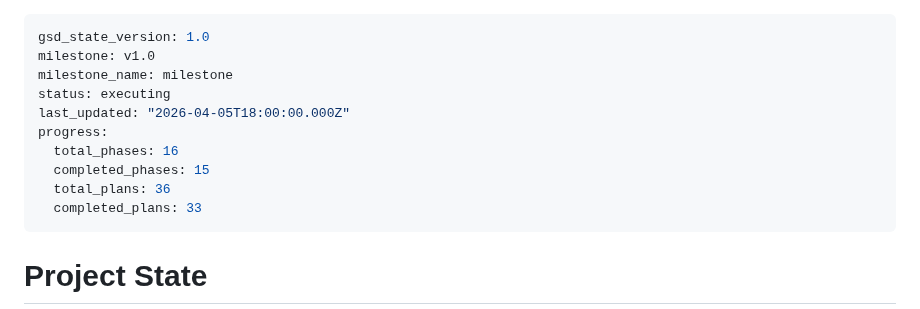
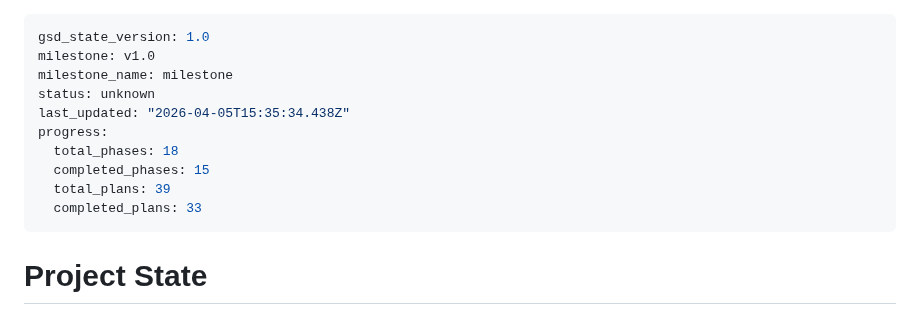
Before and after one commit to micah-boster/daily-summarizer, a Markdown page: .planning/STATE.md, the part around the change. Drawn GitHub-style.

```diff
--- a/.planning/STATE.md
+++ b/.planning/STATE.md
@@ -2,12 +2,12 @@
 gsd_state_version: 1.0
 milestone: v1.0
 milestone_name: milestone
-status: executing
-last_updated: "2026-04-05T18:00:00.000Z"
+status: unknown
+last_updated: "2026-04-05T15:35:34.438Z"
 progress:
-  total_phases: 16
+  total_phases: 18
   completed_phases: 15
-  total_plans: 36
+  total_plans: 39
   completed_plans: 33
 ---
 
```
Also changed, not shown: .planning/ROADMAP.md (+1 -1 lines), 1 other file.
